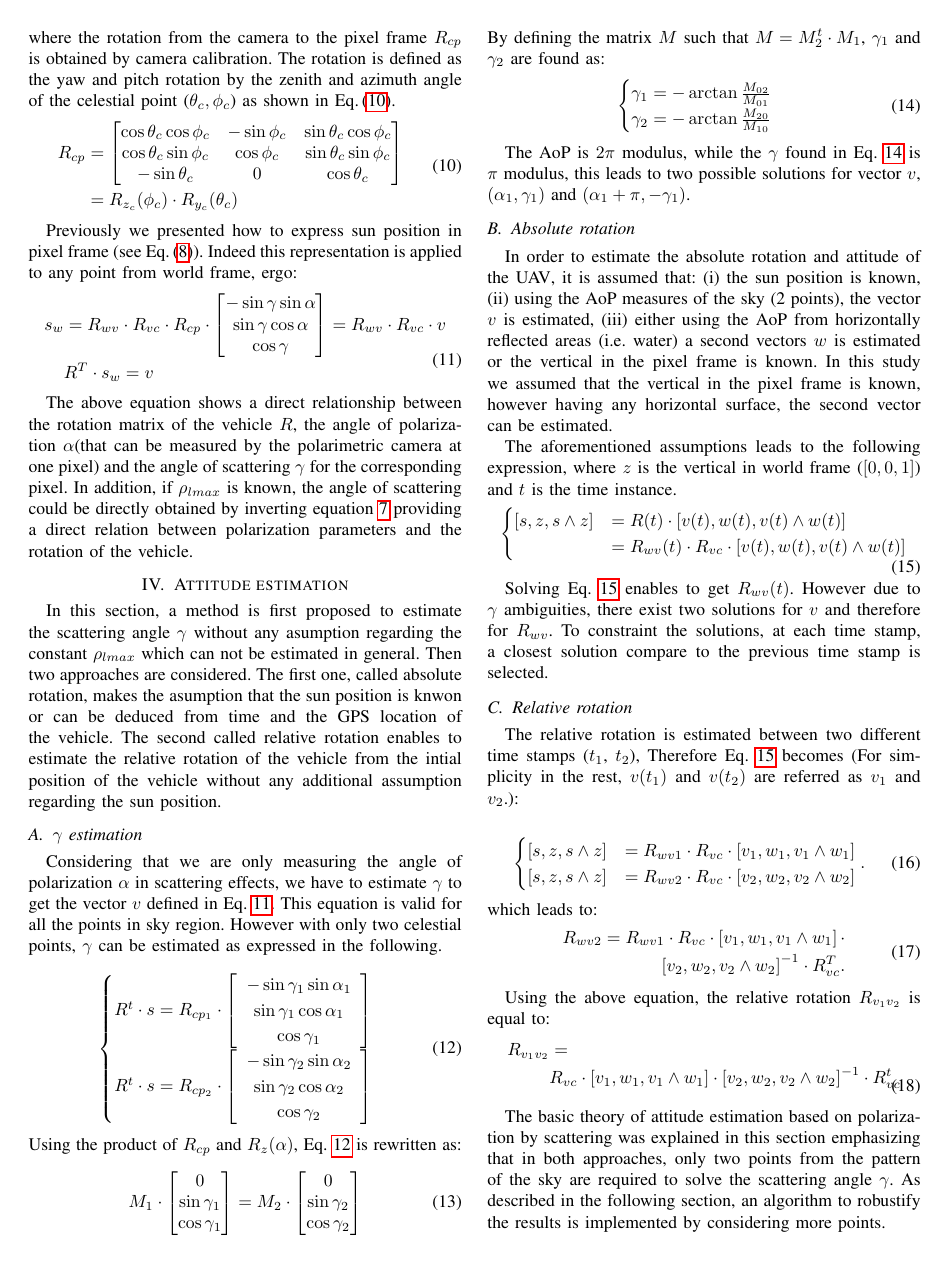
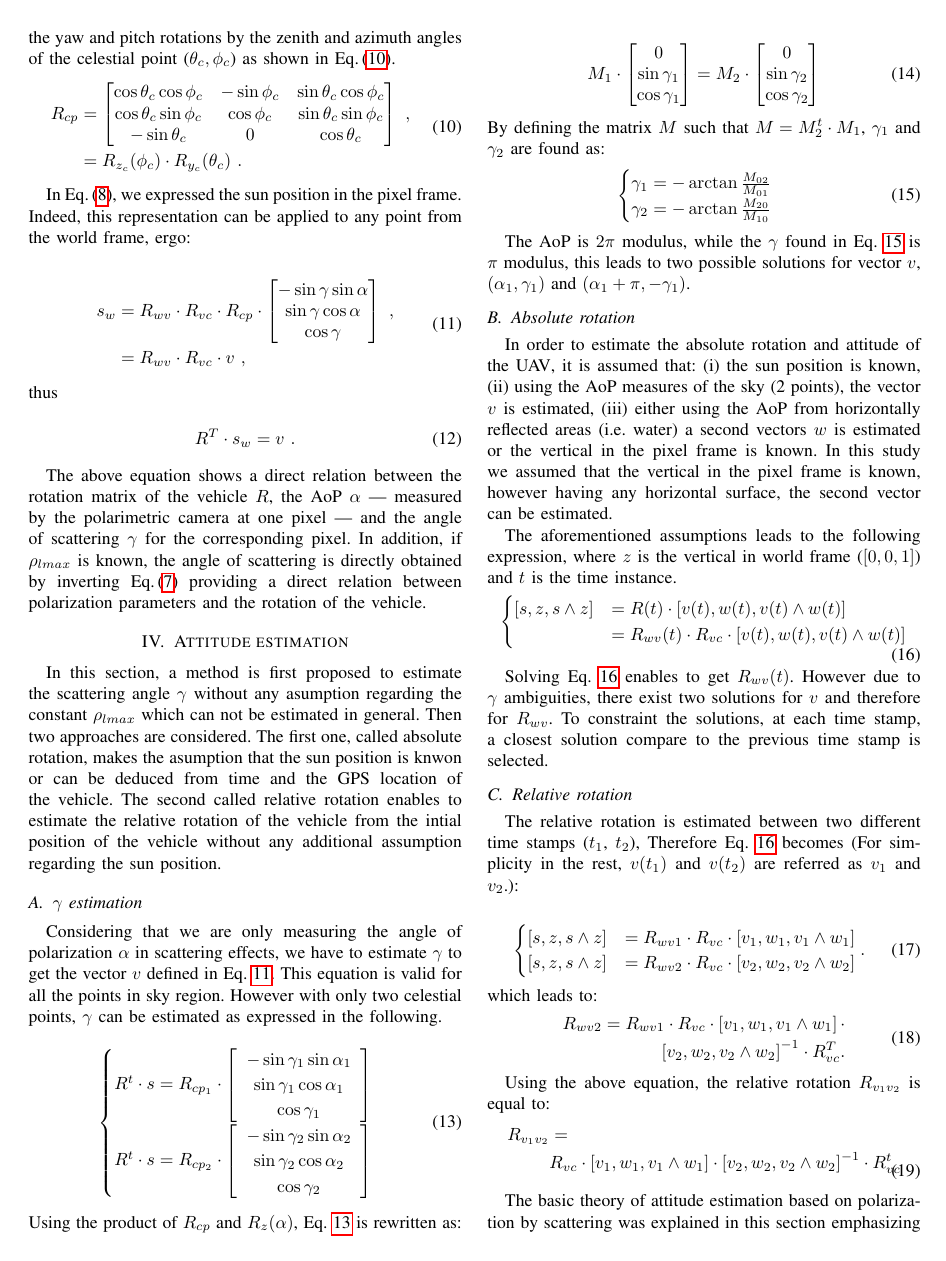
Before and after one commit to I2Cvb/iros_2018, a LaTeX paper (main.tex, which reads content/intro/partII.tex): page 4 of 7. Compiled offline with pdfLaTeX.

Commit message:
fix part 3 c

```diff
--- a/content/intro/partII.tex
+++ b/content/intro/partII.tex
@@ -206,15 +213,15 @@ celestial point ($\theta_c, \phi_c$) as shown in Eq.\,\eqref{eq:Rcp}.
     \cos\theta_{c}\cos\phi_{c} & -\sin\phi_{c} & \sin\theta_{c}\cos\phi_{c}\\
     \cos\theta_{c}\sin\phi_{c} & \cos\phi_{c} & \sin\theta_{c}\sin\phi_{c}\\
     -\sin\theta_{c} & 0 & \cos\theta_{c}
-  \end{bmatrix}
+  \end{bmatrix} \ ,
   \\
-  & = R_{z_{c}}(\phi_{c})\cdot R_{y_{c}}(\theta_{c})
+  & = R_{z_{c}}(\phi_{c})\cdot R_{y_{c}}(\theta_{c}) \ .
   \end{split}
 \end{equation}
 
-Previously we presented how to express sun position in pixel frame (see
-Eq.\,\eqref{eq:sunp}). Indeed this representation is applied to any point from
-world frame, ergo:
+In Eq.\,\eqref{eq:sunp}, we expressed the sun position in the pixel frame. Indeed,
+this representation can be applied to any point from the world frame, ergo:
+
 \begin{equation}
   \label{eq:Rwv}
   \begin{split}
@@ -223,15 +230,22 @@ world frame, ergo:
     -\sin\gamma \sin\alpha\\
     \sin\gamma \cos\alpha\\
     \cos\gamma
-  \end{bmatrix} = R_{wv} \cdot R_{vc} \cdot v\\
-    & R^{T} \cdot s_{w}  = v
+  \end{bmatrix} \ , \\
+  &= R_{wv} \cdot R_{vc} \cdot v \ ,
   \end{split}
 \end{equation}
 
-The above equation shows a direct relationship between the rotation matrix of the vehicle $R$,
-the angle of polarization~$\alpha$(that can be measured by the polarimetric camera at one pixel) and the
-angle of scattering $\gamma$ for the corresponding pixel. In addition, if $\rho_{lmax}$ is known,
-the angle of scattering could be directly obtained by inverting equation~\ref{Eq:cosg} providing a direct relation
+\noindent thus
+
+\begin{equation}
+  R^{T} \cdot s_{w}  = v \ .
+\end{equation}
+
+The above equation shows a direct relation between the rotation matrix of the
+vehicle $R$, the \gls{aop}~$\alpha$ --- measured by the polarimetric camera at
+one pixel --- and the angle of scattering $\gamma$ for the corresponding
+pixel. In addition, if $\rho_{lmax}$ is known, the angle of scattering is
+directly obtained by inverting Eq.\,\eqref{Eq:cosg} providing a direct relation
 between polarization parameters and the rotation of the vehicle.
 
 % Some stuff that emac's colegues use
```
Also changed, not shown: content/intro/partIII.tex (+5 -5 lines), content/intro/partII.tex (43 more changed lines).
